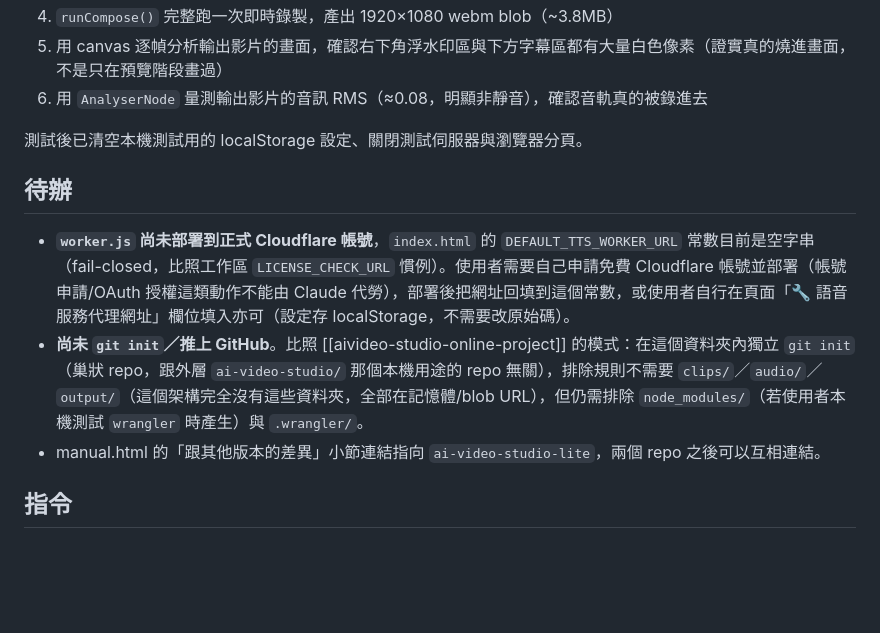
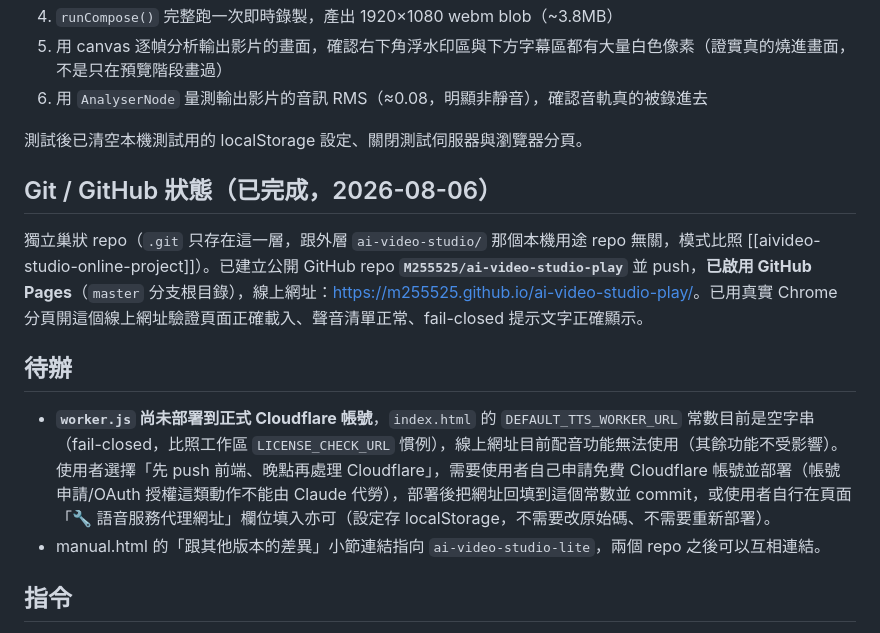
Before and after one commit to M255525/ai-video-studio-play, a Markdown page: CLAUDE.md, the part around the change. GitHub-like rendering; blank space fills up the shorter version.

Commit message:
docs: 記錄 GitHub Pages 上線狀態（M255525/ai-video-studio-play）

```diff
--- a/CLAUDE.md
+++ b/CLAUDE.md
@@ -42,10 +42,13 @@
 
 測試後已清空本機測試用的 localStorage 設定、關閉測試伺服器與瀏覽器分頁。
 
+## Git / GitHub 狀態（已完成，2026-08-06）
+
+獨立巢狀 repo（`.git` 只存在這一層，跟外層 `ai-video-studio/` 那個本機用途 repo 無關，模式比照 [[aivideo-studio-online-project]]）。已建立公開 GitHub repo **`M255525/ai-video-studio-play`** 並 push，**已啟用 GitHub Pages**（`master` 分支根目錄），線上網址：<https://m255525.github.io/ai-video-studio-play/>。已用真實 Chrome 分頁開這個線上網址驗證頁面正確載入、聲音清單正常、fail-closed 提示文字正確顯示。
+
 ## 待辦
 
-- **`worker.js` 尚未部署到正式 Cloudflare 帳號**，`index.html` 的 `DEFAULT_TTS_WORKER_URL` 常數目前是空字串（fail-closed，比照工作區 `LICENSE_CHECK_URL` 慣例）。使用者需要自己申請免費 Cloudflare 帳號並部署（帳號申請/OAuth 授權這類動作不能由 Claude 代勞），部署後把網址回填到這個常數，或使用者自行在頁面「🔧 語音服務代理網址」欄位填入亦可（設定存 localStorage，不需要改原始碼）。
-- **尚未 `git init`／推上 GitHub**。比照 [[aivideo-studio-online-project]] 的模式：在這個資料夾內獨立 `git init`（巢狀 repo，跟外層 `ai-video-studio/` 那個本機用途的 repo 無關），排除規則不需要 `clips/`／`audio/`／`output/`（這個架構完全沒有這些資料夾，全部在記憶體/blob URL），但仍需排除 `node_modules/`（若使用者本機測試 `wrangler` 時產生）與 `.wrangler/`。
+- **`worker.js` 尚未部署到正式 Cloudflare 帳號**，`index.html` 的 `DEFAULT_TTS_WORKER_URL` 常數目前是空字串（fail-closed，比照工作區 `LICENSE_CHECK_URL` 慣例），線上網址目前配音功能無法使用（其餘功能不受影響）。使用者選擇「先 push 前端、晚點再處理 Cloudflare」，需要使用者自己申請免費 Cloudflare 帳號並部署（帳號申請/OAuth 授權這類動作不能由 Claude 代勞），部署後把網址回填到這個常數並 commit，或使用者自行在頁面「🔧 語音服務代理網址」欄位填入亦可（設定存 localStorage，不需要改原始碼、不需要重新部署）。
 - manual.html 的「跟其他版本的差異」小節連結指向 `ai-video-studio-lite`，兩個 repo 之後可以互相連結。
 
 ## 指令
```
